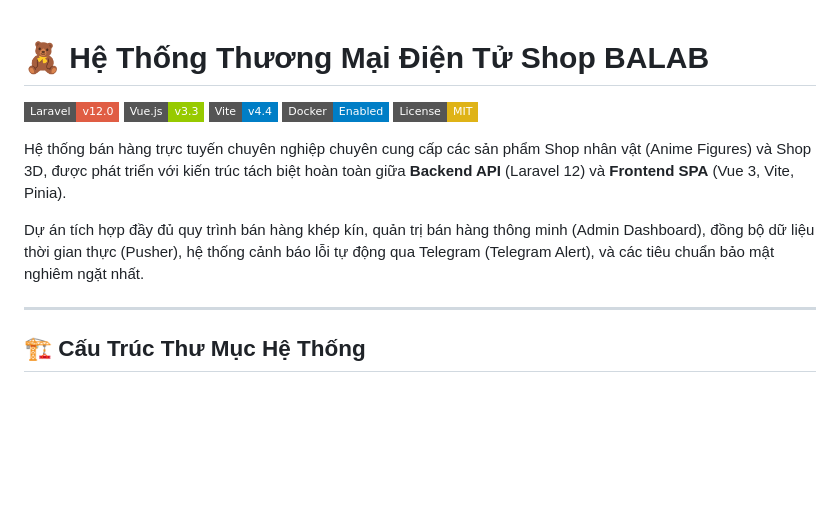
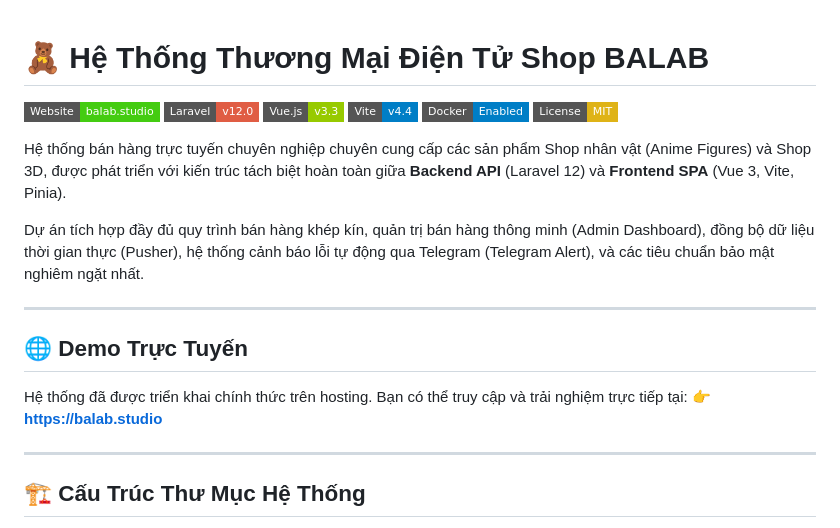
Before and after one commit to VietNDQ/Website_Shop, a Markdown page: README.md, the part around the change. GitHub-like rendering; badges without logos; blank space fills up the shorter version.

Commit message:
docs: add deployment link to README.md

```diff
--- a/README.md
+++ b/README.md
@@ -1,5 +1,6 @@
 # 🧸 Hệ Thống Thương Mại Điện Tử Shop BALAB
 
+[![Website](https://img.shields.io/badge/Website-balab.studio-brightgreen.svg?style=flat-square&logo=google-chrome)](https://balab.studio/)
 [![Laravel Version](https://img.shields.io/badge/Laravel-v12.0-red.svg?style=flat-square&logo=laravel)](https://laravel.com)
 [![Vue Version](https://img.shields.io/badge/Vue.js-v3.3-green.svg?style=flat-square&logo=vue.js)](https://vuejs.org)
 [![Vite](https://img.shields.io/badge/Vite-v4.4-blue.svg?style=flat-square&logo=vite)](https://vitejs.dev)
@@ -9,6 +10,13 @@
 Hệ thống bán hàng trực tuyến chuyên nghiệp chuyên cung cấp các sản phẩm Shop nhân vật (Anime Figures) và Shop 3D, được phát triển với kiến trúc tách biệt hoàn toàn giữa **Backend API** (Laravel 12) và **Frontend SPA** (Vue 3, Vite, Pinia).
 
 Dự án tích hợp đầy đủ quy trình bán hàng khép kín, quản trị bán hàng thông minh (Admin Dashboard), đồng bộ dữ liệu thời gian thực (Pusher), hệ thống cảnh báo lỗi tự động qua Telegram (Telegram Alert), và các tiêu chuẩn bảo mật nghiêm ngặt nhất.
+
+---
+
+## 🌐 Demo Trực Tuyến
+
+Hệ thống đã được triển khai chính thức trên hosting. Bạn có thể truy cập và trải nghiệm trực tiếp tại:
+👉 **[https://balab.studio](https://balab.studio)**
 
 ---
 
```
